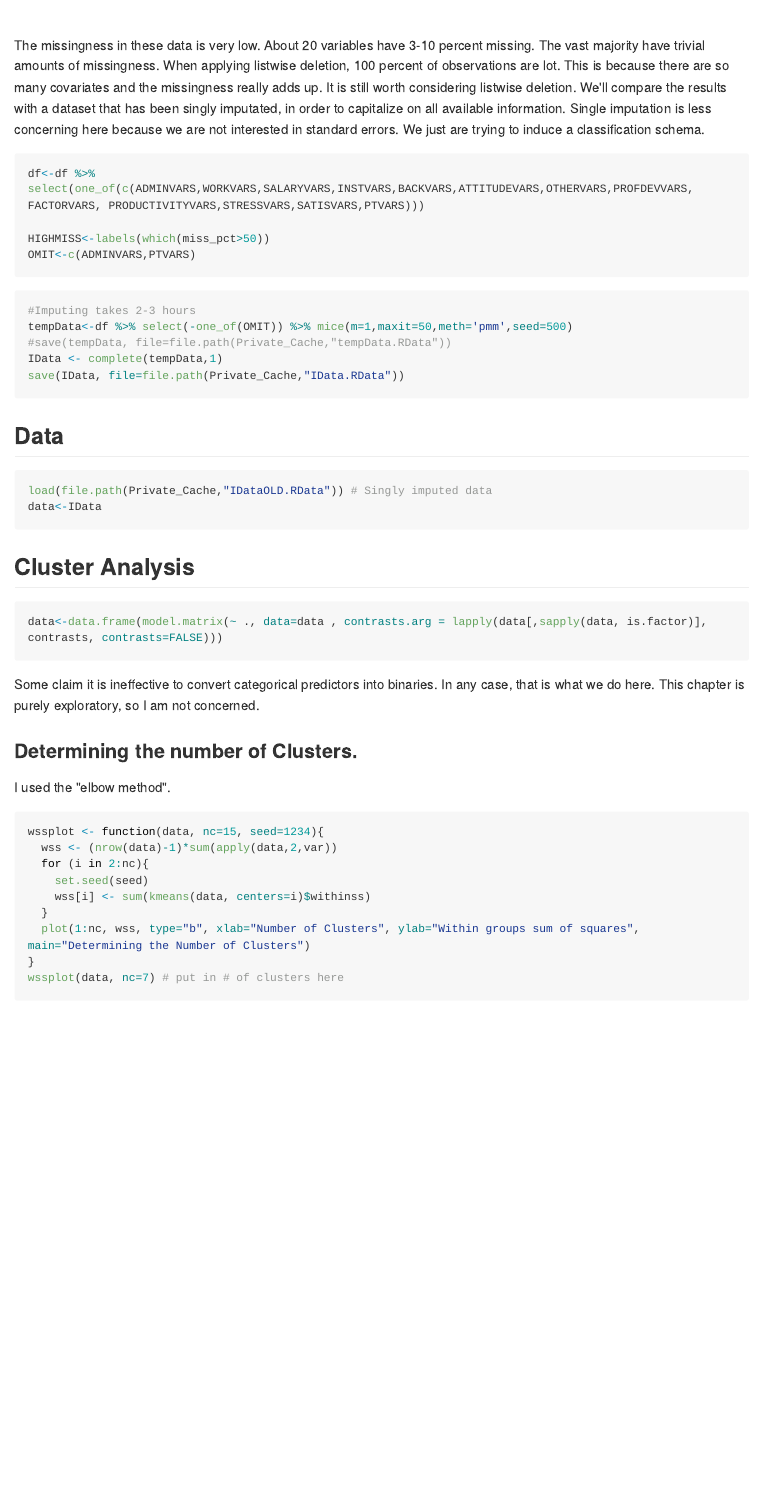
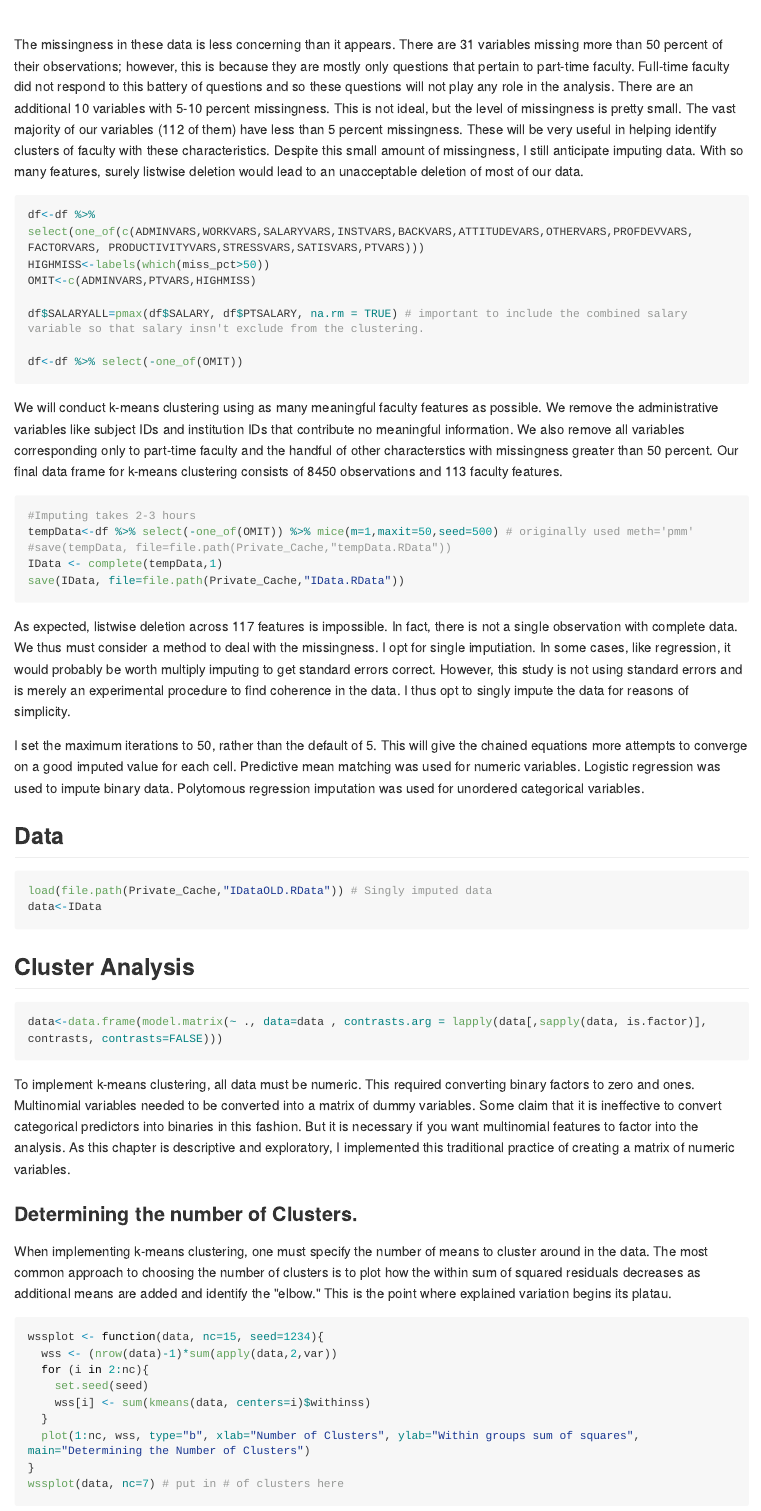
Before and after one commit to chadgevans/Faculty_Classification, an R Markdown document (Faculty_Classification.Rmd): the page in a window 1100 px wide, from 1960 px down before the commit and from 2050 px down after it, so that both start at the same text. The pictures show the output file Faculty_Classification.md that the author committed with the source, drawn offline in the style of GitHub; long lines of code are wrapped.

Commit message:
variables edits

````diff
--- a/Faculty_Classification.Rmd
+++ b/Faculty_Classification.Rmd
@@ -79,23 +81,31 @@ labs(x='', y='% missing', title='Percent missing data by feature') +
 theme(axis.text.x=element_text(angle=90, hjust=1))
 ```
 
-The missingness in these data is very low.  About 20 variables have 3-10 percent missing.  The vast majority have trivial amounts of missingness.  When applying listwise deletion, `r 100*(nrow(df)-nrow(na.omit(df)))/ nrow(df)` percent of observations are lot.  This is because there are so many covariates and the missingness really adds up.  It is still worth considering listwise deletion.  We'll compare the results with a dataset that has been singly imputated, in order to capitalize on all available information.  Single imputation is less concerning here because we are not interested in standard errors.  We just are trying to induce a classification schema.
-
+The missingness in these data is less concerning than it appears.  There are 31 variables missing more than 50 percent of their observations; however, this is because they are mostly only questions that pertain to part-time faculty.  Full-time faculty did not respond to this battery of questions and so these questions will not play any role in the analysis.  There are an additional 10 variables with 5-10 percent missingness.  This is not ideal, but the level of missingness is pretty small.  The vast majority of our variables (112 of them) have less than 5 percent missingness.  These will be very useful in helping identify clusters of faculty with these characteristics.  Despite this small amount of missingness, I still anticipate imputing data.  With so many features, surely listwise deletion would lead to an unacceptable deletion of most of our data.
 
 ```{r Variables}
 df<-df %>% select(one_of(c(ADMINVARS,WORKVARS,SALARYVARS,INSTVARS,BACKVARS,ATTITUDEVARS,OTHERVARS,PROFDEVVARS, FACTORVARS, PRODUCTIVITYVARS,STRESSVARS,SATISVARS,PTVARS)))
+HIGHMISS<-labels(which(miss_pct>50))
+OMIT<-c(ADMINVARS,PTVARS,HIGHMISS)
 
-HIGHMISS<-labels(which(miss_pct>50))
-OMIT<-c(ADMINVARS,PTVARS)
+df$SALARYALL=pmax(df$SALARY, df$PTSALARY, na.rm = TRUE) # important to include the combined salary variable so that salary insn't exclude from the clustering.
+
+df<-df %>% select(-one_of(OMIT))
 ```
+
+We will conduct k-means clustering using as many meaningful faculty features as possible.  We remove the administrative variables like subject IDs and institution IDs that contribute no meaningful information.  We also remove all variables corresponding only to part-time faculty and the handful of other characterstics with missingness greater than 50 percent.  Our final data frame for k-means clustering consists of 8450 observations and 113 faculty features.
 
 ```{r, eval=FALSE}
 #Imputing takes 2-3 hours
-tempData<-df %>% select(-one_of(OMIT)) %>% mice(m=1,maxit=50,meth='pmm',seed=500)
+tempData<-df %>% select(-one_of(OMIT)) %>% mice(m=1,maxit=50,seed=500) # originally used meth='pmm'
 #save(tempData, file=file.path(Private_Cache,"tempData.RData"))
 IData <- complete(tempData,1)
 save(IData, file=file.path(Private_Cache,"IData.RData"))
 ```
+
+As expected, listwise deletion across 117 features is impossible.  In fact, there is not a single observation with complete data.  We thus must consider a method to deal with the missingness.  I opt for single imputiation.  In some cases, like regression, it would probably be worth multiply imputing to get standard errors correct.  However, this study is not using standard errors and is merely an experimental procedure to find coherence in the data. I thus opt to singly impute the data for reasons of simplicity.
+
+I set the maximum iterations to 50, rather than the default of 5.  This will give the chained equations more attempts to converge on a good imputed value for each cell.  Predictive mean matching was used for numeric variables. Logistic regression was used to impute binary data.  Polytomous regression imputation was used for unordered categorical variables.
 
 ## Data
 ```{r reload_data}
@@ -109,10 +119,12 @@ data<-IData
 data<-data.frame(model.matrix(~ ., data=data , contrasts.arg = lapply(data[,sapply(data, is.factor)], contrasts, contrasts=FALSE)))
 ```
 
-Some claim it is ineffective to convert categorical predictors into binaries.  In any case, that is what we do here.  This chapter is purely exploratory, so I am not concerned.
+To implement k-means clustering, all data must be numeric.  This required converting binary factors to zero and ones.  Multinomial variables needed to be converted into a matrix of dummy variables.  Some claim that it is ineffective to convert categorical predictors into binaries in this fashion.  But it is necessary if you want multinomial features to factor into the analysis.  As this chapter is descriptive and exploratory, I implemented this traditional practice of creating a matrix of numeric variables.
 
 ### Determining the number of Clusters.
-I used the "elbow method".
+
+When implementing k-means clustering, one must specify the number of means to cluster around in the data.  The most common approach to choosing the number of clusters is to plot how the within sum of squared residuals decreases as additional means are added and identify the "elbow."  This is the point where explained variation begins its platau.
+
 ```{r Determining_Number_Clusters}
 wssplot <- function(data, nc=15, seed=1234){
   wss <- (nrow(data)-1)*sum(apply(data,2,var))
````
Also changed, not shown: munge/03_Recode_HERI.R (+0 -2 lines), Faculty_Classification.md, Faculty_Classification.Rmd (12 more changed lines).
